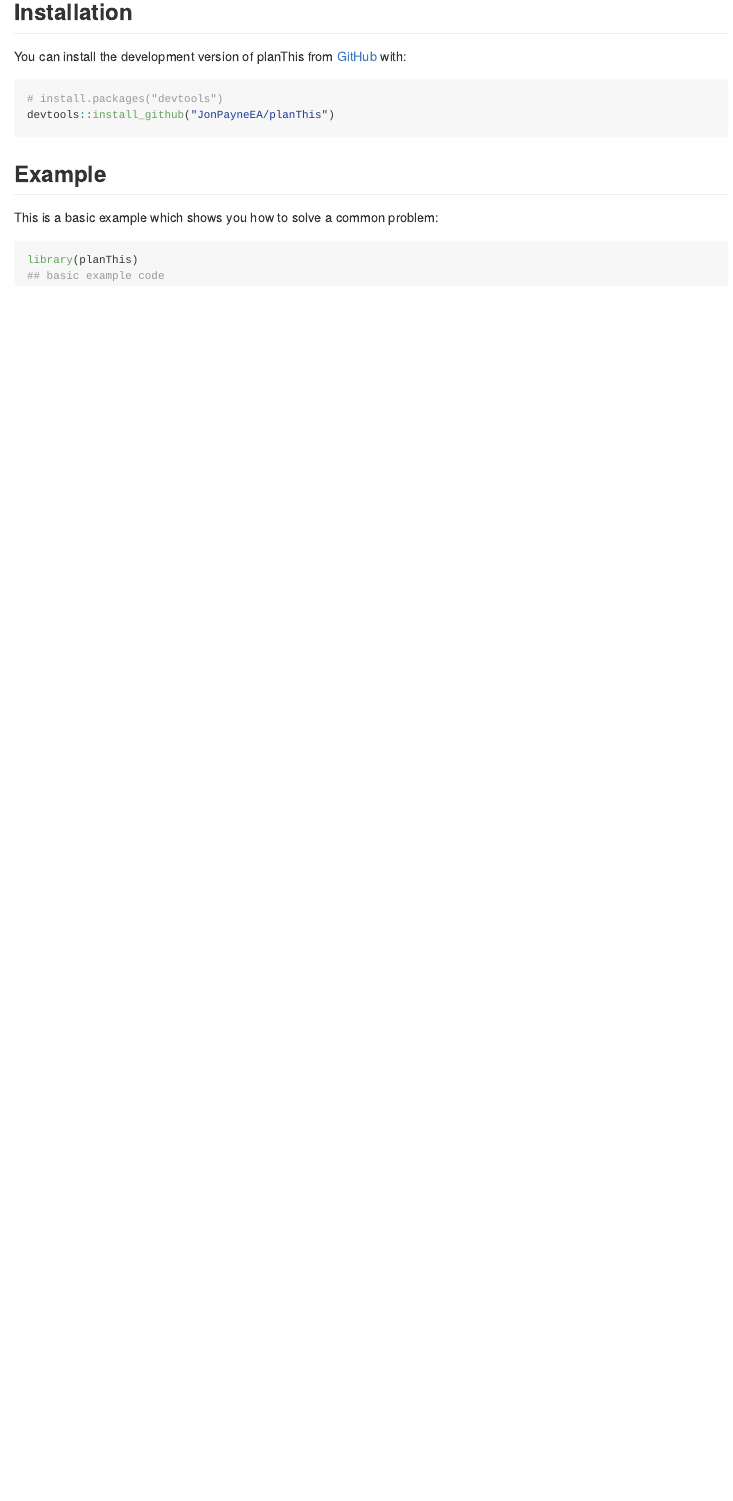
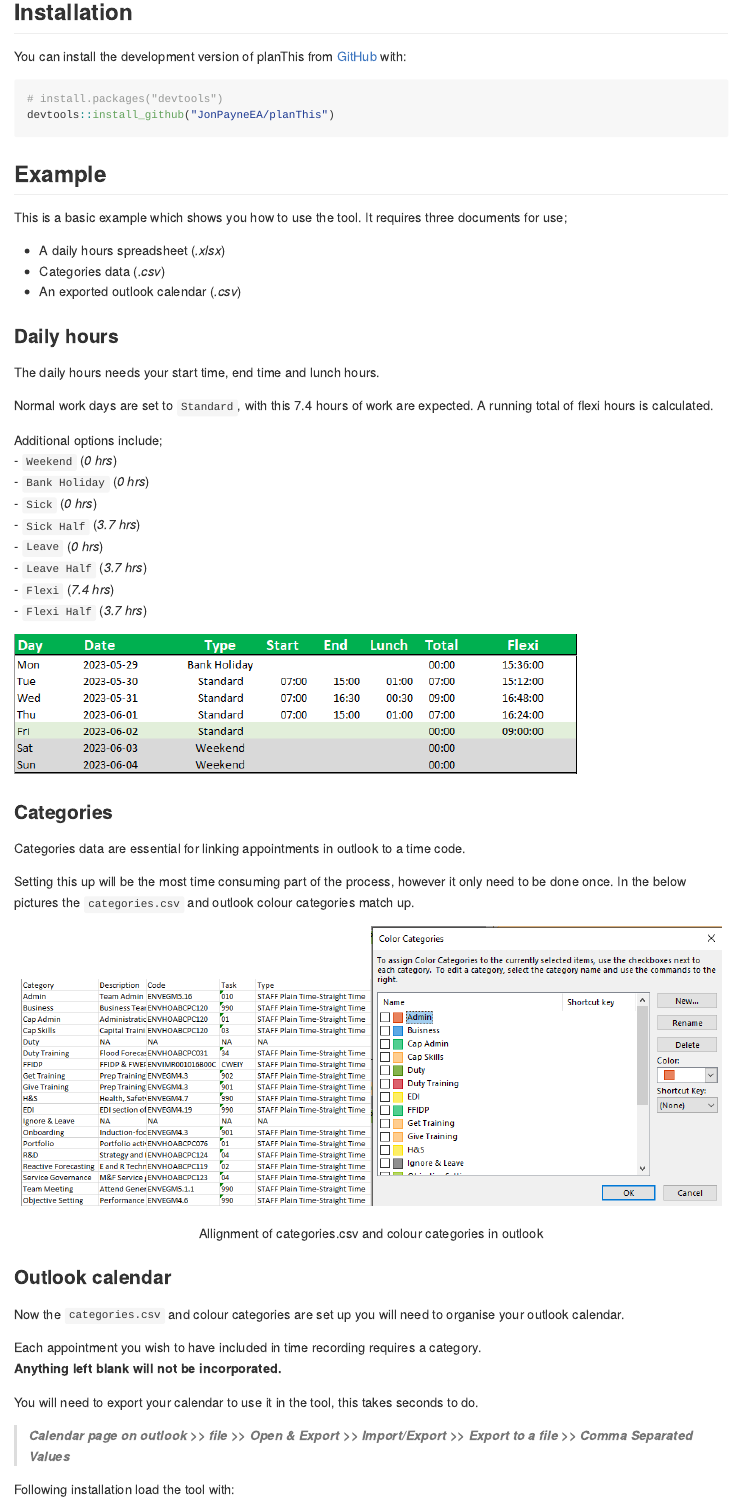
Before and after one commit to JonPayneEA/planThis, an R Markdown document (README.Rmd): the page in a window 1100 px wide, from 190 px down. The pictures show the output file README.md that the author committed with the source, drawn offline in the style of GitHub.

Commit message:
Updating readme to include guidance

````diff
--- a/README.Rmd
+++ b/README.Rmd
@@ -31,9 +31,54 @@
 
 ## Example
 
-This is a basic example which shows you how to solve a common problem:
+This is a basic example which shows you how to use the tool. It requires three documents for use;
+
+  - A daily hours spreadsheet (*.xlsx*)
+  - Categories data (*.csv*)
+  - An exported outlook calendar (*.csv*)
+
+### Daily hours
+
+The daily hours needs your start time, end time and lunch hours.
+
+Normal work days are set to `Standard`, with this 7.4 hours of work are expected.  A running total of flexi hours is calculated.
+
+Additional options include;
+  - `Weekend` (*0 hrs*)
+  - `Bank Holiday` (*0 hrs*)
+  - `Sick` (*0 hrs*)
+  - `Sick Half` (*3.7 hrs*)
+  - `Leave` (*0 hrs*)
+  - `Leave Half` (*3.7 hrs*)
+  - `Flexi` (*7.4 hrs*)
+  - `Flexi Half` (*3.7 hrs*)
+
+<img src="pics/dailyHours.PNG" align="centre" width="700" />
+
+### Categories
+
+Categories data are essential for linking appointments in outlook to a time code.
+
+Setting this up will be the most time consuming part of the process, however it only need to be done once. In the below pictures the `categories.csv` and outlook colour categories match up.
+
+```{r, echo=FALSE,out.width="49%", out.height="20%",fig.cap="Allignment of categories.csv and colour categories in outlook",fig.show='hold',fig.align='center'}
+knitr::include_graphics(c("pics/categoriesCsv.PNG","pics/colourCats.PNG"))
+```
+
+### Outlook calendar
+
+Now the `categories.csv` and colour categories are set up you will need to organise your outlook calendar.
+
+Each appointment you wish to have included in time recording requires a category.
+**Anything left blank will not be incorporated.**
+
+You will need to export your calendar to use it in the tool, this takes seconds to do.
+
+>  **_Calendar page on outlook_** **_>>_** **_file_** **_>>_** **_Open & Export_** **_>>_** **_Import/Export_** **_>>_** **_Export to a file_** **_>>_** **_Comma Separated Values_**
+
+
+Following installation load the tool with:
 
 ```{r example}
 library(planThis)
-## basic example code
 ```
````
Also changed, not shown: README.md, pics/categoriesCsv.PNG (added), pics/colourCats.PNG (added), pics/dailyHours.PNG (added).
